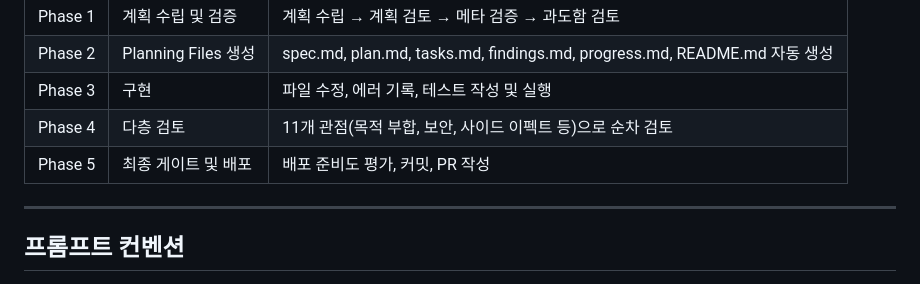
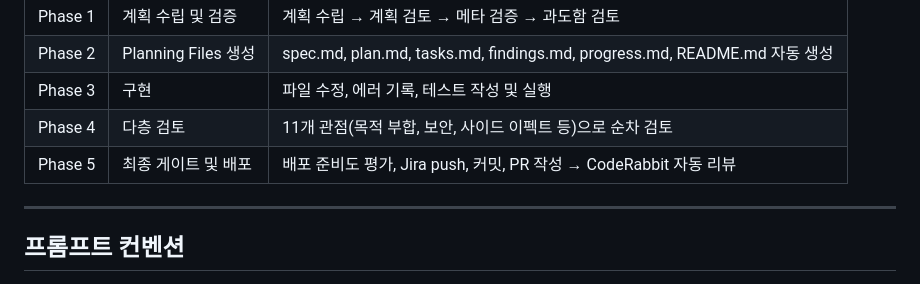
Before and after one commit to USKTEA/filebased-workflow, a Markdown page: README.md, the part around one of its changes. GitHub-like rendering.

```diff
--- a/README.md
+++ b/README.md
@@ -134,7 +197,7 @@ copy AGENTS.md GEMINI.md
 | Phase 2 | Planning Files 생성 | spec.md, plan.md, tasks.md, findings.md, progress.md, README.md 자동 생성 |
 | Phase 3 | 구현 | 파일 수정, 에러 기록, 테스트 작성 및 실행 |
 | Phase 4 | 다층 검토 | 11개 관점(목적 부합, 보안, 사이드 이펙트 등)으로 순차 검토 |
-| Phase 5 | 최종 게이트 및 배포 | 배포 준비도 평가, 커밋, PR 작성 |
+| Phase 5 | 최종 게이트 및 배포 | 배포 준비도 평가, Jira push, 커밋, PR 작성 → CodeRabbit 자동 리뷰 |
 
 ---
 
```
Also changed, not shown: other parts of README.md (+63 -0 lines).
